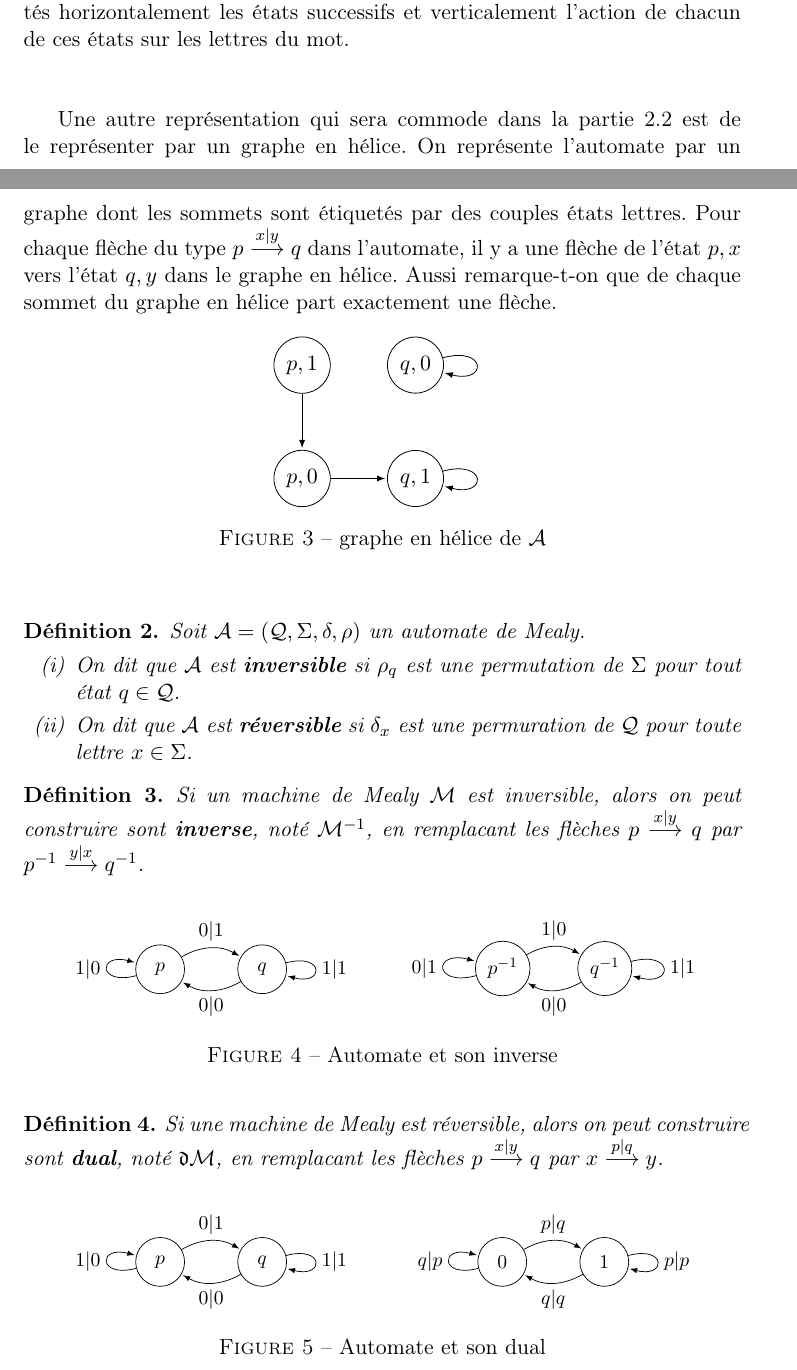
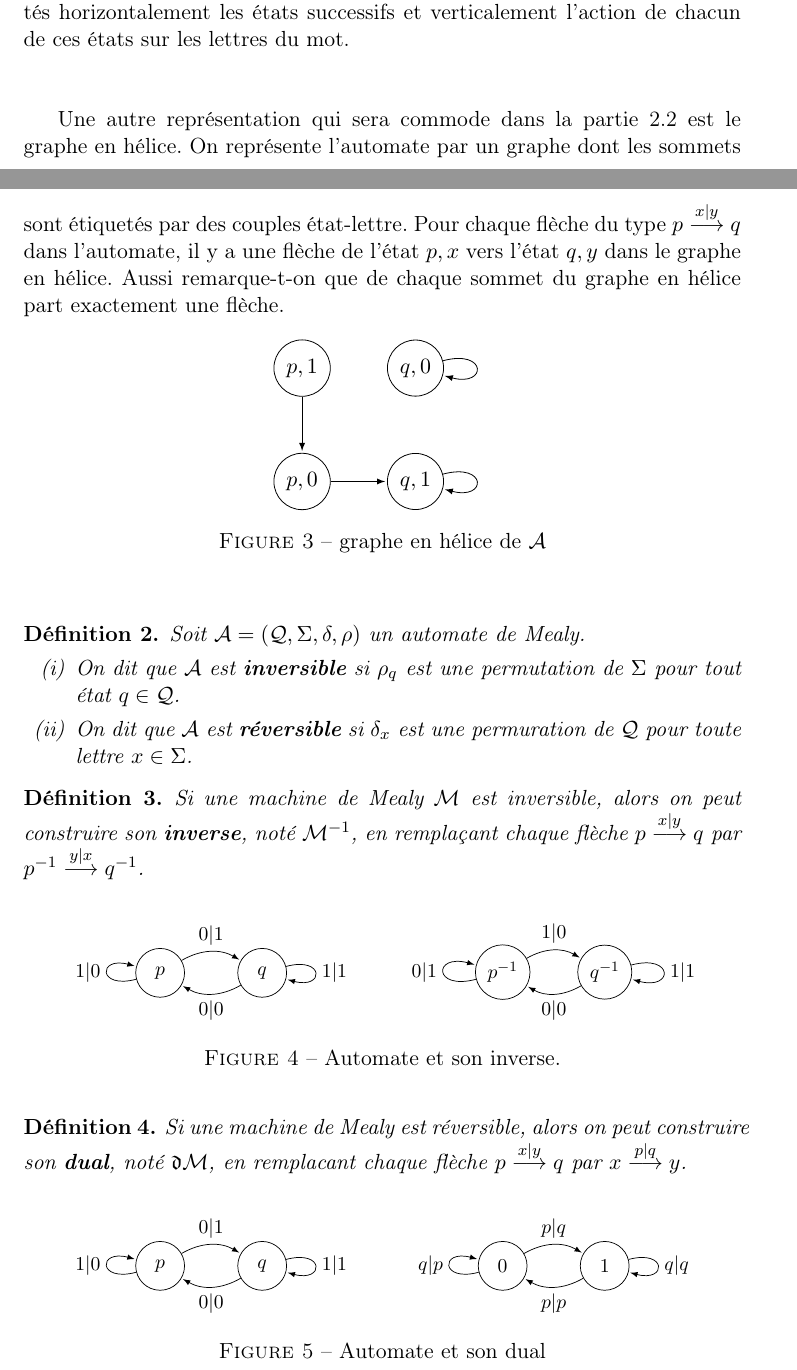
Before and after one commit to Peaupote/mealy-automate, a LaTeX document (rapport/project.tex): two parts of pages 2 and 3 of 20, joined at a grey line, cut so that both start at the same text. Compiled offline with pdfLaTeX.

Commit message:
Correct section 1.1

```diff
--- a/rapport/project.tex
+++ b/rapport/project.tex
@@ -27,7 +27,7 @@
 \newtheorem{conj}{Conjecture}
 \newtheorem*{rem*}{Remarque}
 
-\title{À propos du problème de finitude des groupes d'automates biréversibles}
+\title{À propos du problème de finitude\\ des groupes d'automates biréversibles}
 \author{Maxime Flin \& Tristan François}
 
 \begin{document}
@@ -111,7 +111,7 @@ On peut représenter l'action d'un automate de Mealy par son diagramme en croix:
   \end{center}
 \end{figure}
 
-Une autre représentation qui sera commode dans la partie \ref{sec:gen} est de le représenter par un graphe en hélice. On représente l'automate par un graphe dont les sommets sont étiquetés par des couples états lettres. Pour chaque flèche du type $p\overset{x|y}{\longrightarrow}q$ dans l'automate, il y a une flèche de l'état $p, x$ vers l'état $q, y$ dans le graphe en hélice. Aussi remarque-t-on que de chaque sommet du graphe en hélice part exactement une flèche.
+Une autre représentation qui sera commode dans la partie \ref{sec:gen} est le graphe en hélice. On représente l'automate par un graphe dont les sommets sont étiquetés par des couples état-lettre. Pour chaque flèche du type $p\overset{x|y}{\longrightarrow}q$ dans l'automate, il y a une flèche de l'état $p, x$ vers l'état $q, y$ dans le graphe en hélice. Aussi remarque-t-on que de chaque sommet du graphe en hélice part exactement une flèche.
 
 \begin{figure}[!ht]
   \begin{center}
@@ -139,7 +139,7 @@ Une autre représentation qui sera commode dans la partie \ref{sec:gen} est de l
 \end{definition}
 
 \begin{definition}
-  Si un machine de Mealy $\mathcal{M}$ est inversible, alors on peut construire sont \textbf{\textit{inverse}}, noté $\mathcal{M}^{-1}$, en remplacant les flèches $p\overset{x|y}{\longrightarrow}q$ par $p^{-1}\overset{y|x}{\longrightarrow}q^{-1}$.
+  Si une machine de Mealy $\mathcal{M}$ est inversible, alors on peut construire son \textbf{\textit{inverse}}, noté $\mathcal{M}^{-1}$, en remplaçant chaque flèche $p\overset{x|y}{\longrightarrow}q$ par $p^{-1}\overset{y|x}{\longrightarrow}q^{-1}$.
 \end{definition}
 
 
@@ -172,12 +172,12 @@ Une autre représentation qui sera commode dans la partie \ref{sec:gen} est de l
     \end{tikzpicture}
   \end{subfigure}
   }
-  \caption{Automate et son inverse}
+  \caption{Automate et son inverse.}
 \end{figure}
 
 
 \begin{definition}
-  Si une machine de Mealy est réversible, alors on peut construire sont \textbf{\textit{dual}}, noté $\mathfrak{d}\mathcal{M}$, en remplacant les flèches $p\overset{x|y}{\longrightarrow}q$ par $x\overset{p|q}{\longrightarrow}y$.
+  Si une machine de Mealy est réversible, alors on peut construire son \textbf{\textit{dual}}, noté $\mathfrak{d}\mathcal{M}$, en remplacant chaque flèche $p\overset{x|y}{\longrightarrow}q$ par $x\overset{p|q}{\longrightarrow}y$.
 \end{definition}
 
 
@@ -205,8 +205,8 @@ Une autre représentation qui sera commode dans la partie \ref{sec:gen} est de l
       \path[->,>=latex]
       (p) edge [loop left] node {$q|p$} (p)
       (p) edge [bend left] node {$p|q$} (q)
-      (q) edge [bend left] node {$q|q$} (p)
-      (q) edge [loop right] node {$p|p$} (q);
+      (q) edge [bend left] node {$p|p$} (p)
+      (q) edge [loop right] node {$q|q$} (q);
     \end{tikzpicture}
   \end{subfigure}
   }
```
Also changed, not shown: rapport/project.tex (14 more changed lines).
